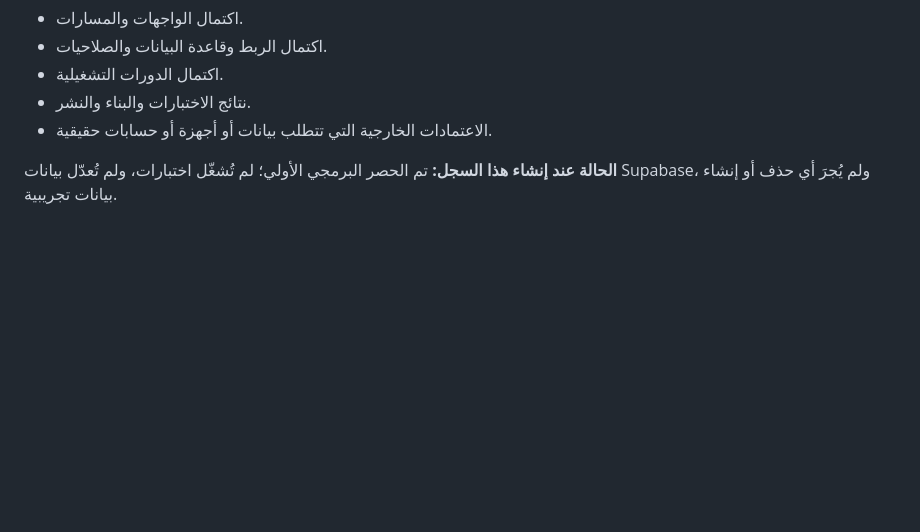
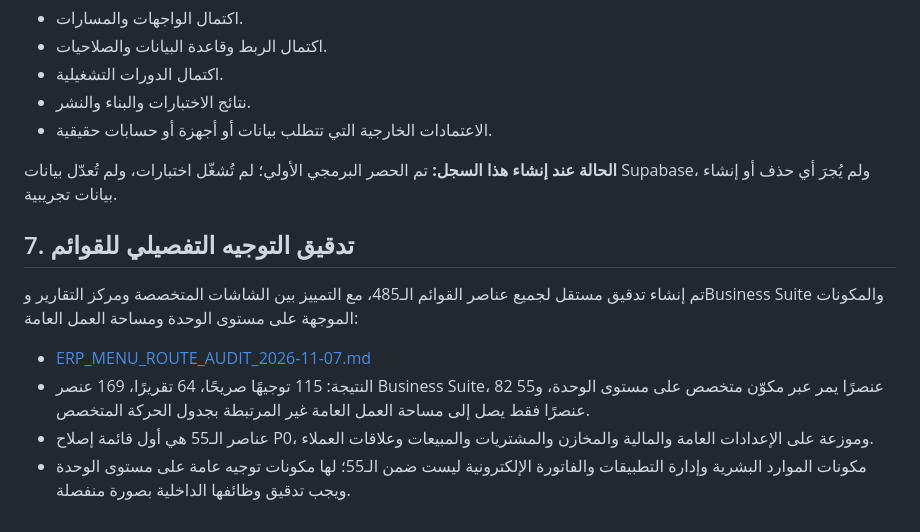
Before and after one commit to silsilafoodstuffs-creator/Silsila-App, a Markdown page: docs/ERP_MASTER_IMPLEMENTATION_BACKLOG_2026-11-07.md, the part around the change. Drawn GitHub-style; blank space fills up the shorter version.

Commit message:
docs: link detailed ERP menu route audit

```diff
--- a/docs/ERP_MASTER_IMPLEMENTATION_BACKLOG_2026-11-07.md
+++ b/docs/ERP_MASTER_IMPLEMENTATION_BACKLOG_2026-11-07.md
@@ -97,3 +97,11 @@
 - الاعتمادات الخارجية التي تتطلب بيانات أو أجهزة أو حسابات حقيقية.
 
 **الحالة عند إنشاء هذا السجل:** تم الحصر البرمجي الأولي؛ لم تُشغّل اختبارات، ولم تُعدّل بيانات Supabase، ولم يُجرَ أي حذف أو إنشاء بيانات تجريبية.
+
+
+## 7. تدقيق التوجيه التفصيلي للقوائم
+تم إنشاء تدقيق مستقل لجميع عناصر القوائم الـ485، مع التمييز بين الشاشات المتخصصة ومركز التقارير وBusiness Suite والمكونات الموجهة على مستوى الوحدة ومساحة العمل العامة:
+- [ERP_MENU_ROUTE_AUDIT_2026-11-07.md](ERP_MENU_ROUTE_AUDIT_2026-11-07.md)
+- النتيجة: 115 توجيهًا صريحًا، 64 تقريرًا، 169 عنصر Business Suite، 82 عنصرًا يمر عبر مكوّن متخصص على مستوى الوحدة، و55 عنصرًا فقط يصل إلى مساحة العمل العامة غير المرتبطة بجدول الحركة المتخصص.
+- عناصر الـ55 هي أول قائمة إصلاح P0، وموزعة على الإعدادات العامة والمالية والمخازن والمشتريات والمبيعات وعلاقات العملاء.
+- مكونات الموارد البشرية وإدارة التطبيقات والفاتورة الإلكترونية ليست ضمن الـ55؛ لها مكونات توجيه عامة على مستوى الوحدة ويجب تدقيق وظائفها الداخلية بصورة منفصلة.
```
